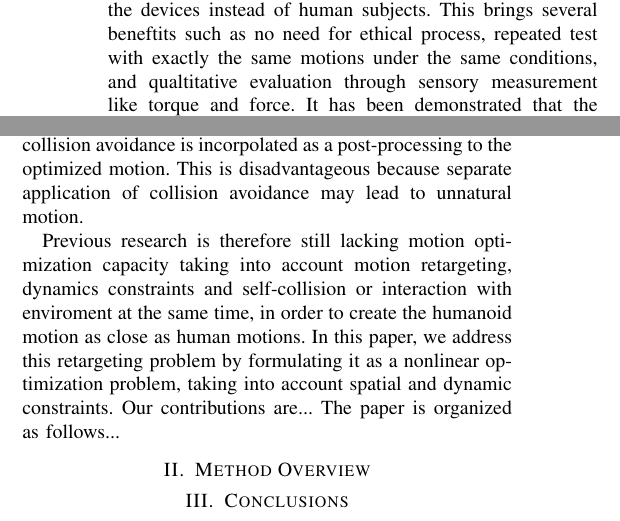
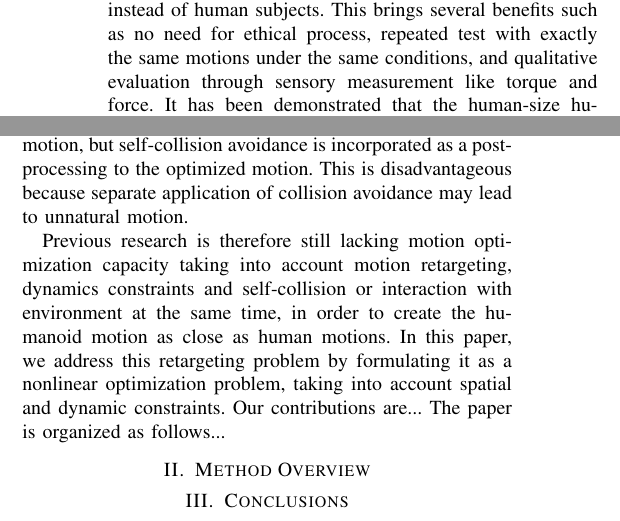
Before and after one commit to thomas-moulard/13humanoids, a LaTeX paper (retargeting-humanoid2013.tex): two parts of the columns of page 1 of 2, joined at a grey line, cut so that both start at the same text. Compiled offline with pdfLaTeX.

Commit message:
Spell-checking

```diff
--- a/retargeting-humanoid2013.tex
+++ b/retargeting-humanoid2013.tex
@@ -69,9 +69,9 @@ has recently been studied: a humanoid robot as an evaluator of human
 assistive devices \cite{Takanishi06ICRA,Miura13ICRA}.
 If a humanoid reproduces human motions faithfully, it can be used to
 test the devices instead of human subjects.
-This brings several beneftits such as no need for ethical
+This brings several benefits such as no need for ethical
 process, repeated test with exactly the same motions under the same
-conditions, and qualtitative evaluation through sensory measurement
+conditions, and qualitative evaluation through sensory measurement
 like torque and force.
 It has been demonstrated that the human-size humanoid HRP-4C
 \cite{Kaneko09Humanoids}  can evaluate the effect of load reduction
@@ -167,7 +167,7 @@ unnatural motion.
 Previous research is therefore still lacking
 motion optimization capacity taking into account
 motion retargeting, dynamics constraints and
-self-collision or interaction with enviroment at the same time, in
+self-collision or interaction with environment at the same time, in
 order to create the humanoid motion as close as human motions.
 In this paper, we address this retargeting problem by formulating it
 as a nonlinear optimization problem, taking into account spatial and
```
Also changed, not shown: retargeting-humanoid2013.tex (10 more changed lines).
